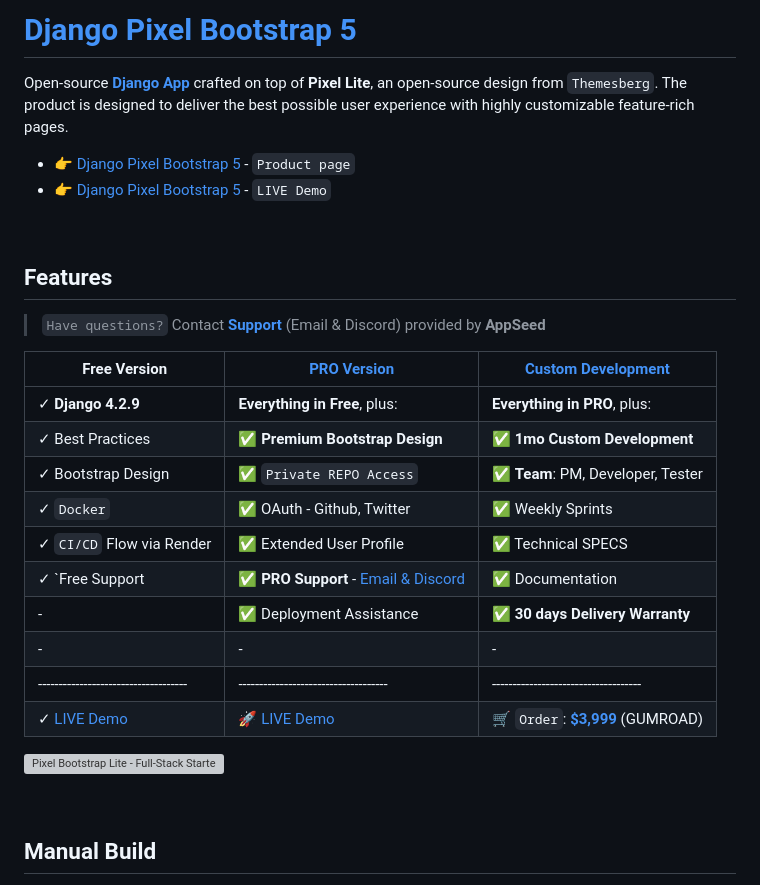
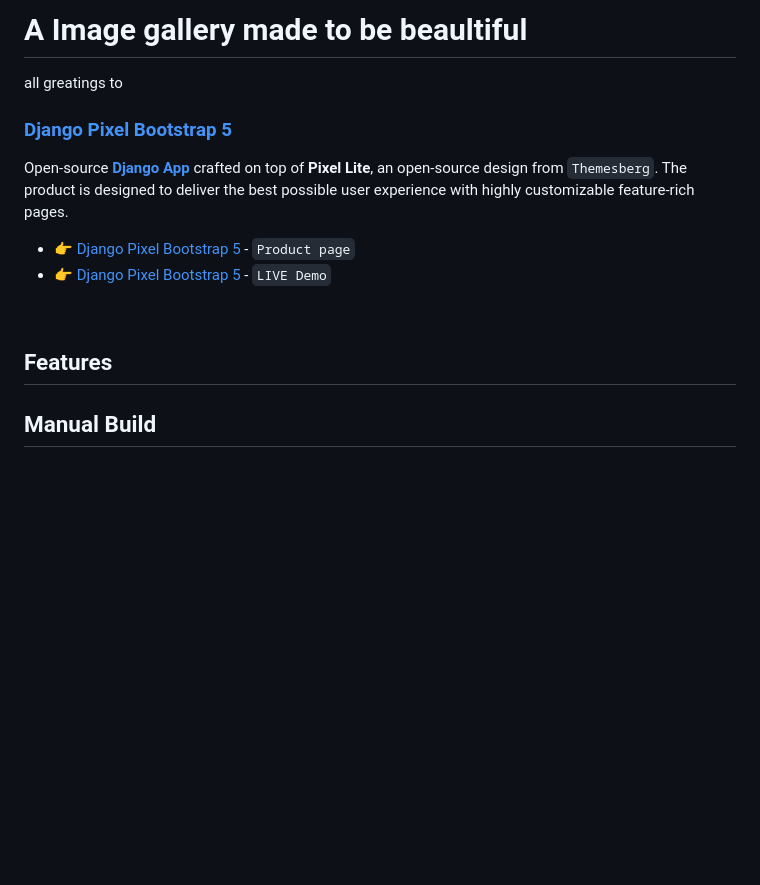
Before and after one commit to newsand/DjangoGallery, a Markdown page: README.md, the part around the change. Drawn GitHub-style; blank space fills up the shorter version; grey boxes are pictures that could not be loaded.

```diff
--- a/README.md
+++ b/README.md
@@ -1,4 +1,6 @@
-# [Django Pixel Bootstrap 5](https://appseed.us/product/pixel-bootstrap/django/)
+# A Image gallery made to be beaultiful
+all greatings to
+### [Django Pixel Bootstrap 5](https://appseed.us/product/pixel-bootstrap/django/)
 
 Open-source **[Django App](https://appseed.us/apps/django/)** crafted on top of **Pixel Lite**, an open-source design from `Themesberg`.
 The product is designed to deliver the best possible user experience with highly customizable feature-rich pages.
@@ -10,24 +12,6 @@ The product is designed to deliver the best possible user experience with highly
 
 ## Features
 
-> `Have questions?` Contact **[Support](https://appseed.us/support/)** (Email & Discord) provided by **AppSeed**
-
-| Free Version                          | [PRO Version](https://appseed.us/product/pixel-bootstrap-pro/django/)    | [Custom Development](https://appseed.us/custom-development/) |
-| --------------------------------------| --------------------------------------| --------------------------------------|
-| ✓ **Django 4.2.9**                    | **Everything in Free**, plus:                                        | **Everything in PRO**, plus:         |
-| ✓ Best Practices                      | ✅ **Premium Bootstrap Design**                                      | ✅ **1mo Custom Development**       |
-| ✓ Bootstrap Design                    | ✅ `Private REPO Access`                                             | ✅ **Team**: PM, Developer, Tester  |
-| ✓ `Docker`                            | ✅ OAuth - Github, Twitter                                           | ✅ Weekly Sprints                   |
-| ✓ `CI/CD` Flow via Render             | ✅ Extended User Profile                                             | ✅ Technical SPECS                  |
-| ✓ `Free Support                       | ✅ **PRO Support** - [Email & Discord](https://appseed.us/support/)  | ✅ Documentation                    |
-| -                                     | ✅ Deployment Assistance                                             | ✅ **30 days Delivery Warranty**     |
-| -                                     |  -                                                                    |  -                                   |
-| ------------------------------------  | ------------------------------------                                  | ------------------------------------|
-| ✓ [LIVE Demo](https://django-pixel-lite.appseed-srv1.com/)  | 🚀 [LIVE Demo](https://django-pixel-enh.appseed-srv1.com/) | 🛒 `Order`: **[$3,999](https://appseed.gumroad.com/l/rocket-package)** (GUMROAD) |
-
-![Pixel Bootstrap Lite - Full-Stack Starter generated by AppSeed.](https://user-images.githubusercontent.com/51070104/168753915-d61b2f97-57b2-4d14-a774-d217d120ff62.png)
-
-<br />
 
 ## Manual Build
 
```
